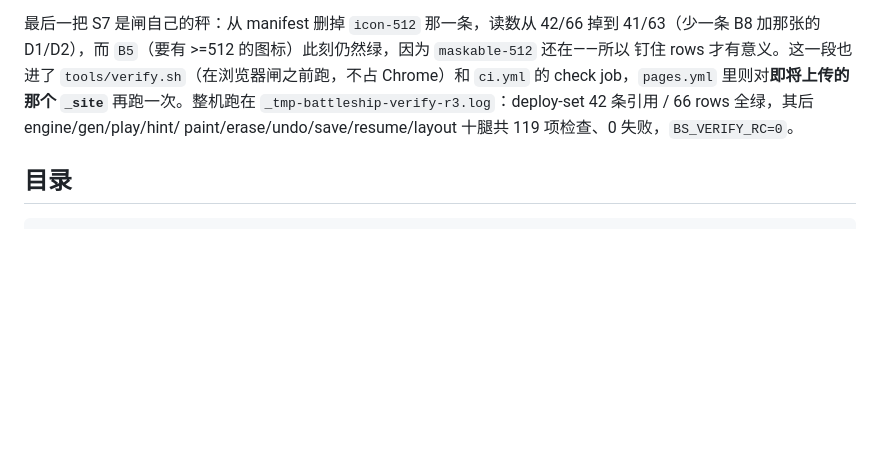
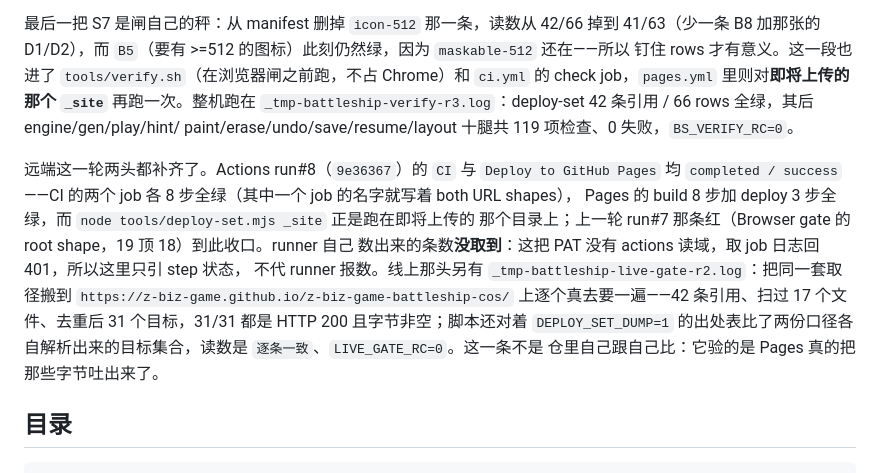
Before and after one commit to z-biz-game/z-biz-game-battleship-cos, a Markdown page: README.md, the part around the change. GitHub-like rendering; blank space fills up the shorter version.

Commit message:
docs(battleship): 补上这一轮的远端与线上两头读数
run#8 两个 workflow 都 success（CI 两 job 各 8 步、Pages build 8 + deploy 3），上一轮
run#7 的 root shape 红收口；runner 自己数的条数取不到（PAT 无 actions 读域，401），只引
step 状态不代它报数。线上用 _tmp-battleship-live-gate-r2.log 同一套取径逐个真去要：42 条
引用 / 31 个目标 / 31 个 200 且非空，并且与闸的出处表逐条对齐（LIVE_GATE_RC=0）。

````diff
--- a/README.md
+++ b/README.md
@@ -184,6 +184,17 @@ B8 加那张的 D1/D2），而 `B5`（要有 >=512 的图标）此刻仍然绿
 `_tmp-battleship-verify-r3.log`：deploy-set 42 条引用 / 66 rows 全绿，其后 engine/gen/play/hint/
 paint/erase/undo/save/resume/layout 十腿共 119 项检查、0 失败，`BS_VERIFY_RC=0`。
 
+远端这一轮两头都补齐了。Actions run#8（`9e36367`）的 `CI` 与 `Deploy to GitHub Pages` 均
+`completed / success`——CI 的两个 job 各 8 步全绿（其中一个 job 的名字就写着 both URL shapes），
+Pages 的 build 8 步加 deploy 3 步全绿，而 `node tools/deploy-set.mjs _site` 正是跑在即将上传的
+那个目录上；上一轮 run#7 那条红（Browser gate 的 root shape，19 顶 18）到此收口。runner 自己
+数出来的条数**没取到**：这把 PAT 没有 actions 读域，取 job 日志回 401，所以这里只引 step 状态，
+不代 runner 报数。线上那头另有 `_tmp-battleship-live-gate-r2.log`：把同一套取径搬到
+`https://z-biz-game.github.io/z-biz-game-battleship-cos/` 上逐个真去要一遍——42 条引用、扫过
+17 个文件、去重后 31 个目标，31/31 都是 HTTP 200 且字节非空；脚本还对着 `DEPLOY_SET_DUMP=1`
+的出处表比了两份口径各自解析出来的目标集合，读数是 `逐条一致`、`LIVE_GATE_RC=0`。这一条不是
+仓里自己跟自己比：它验的是 Pages 真的把那些字节吐出来了。
+
 ## 目录
 
 ```
````
